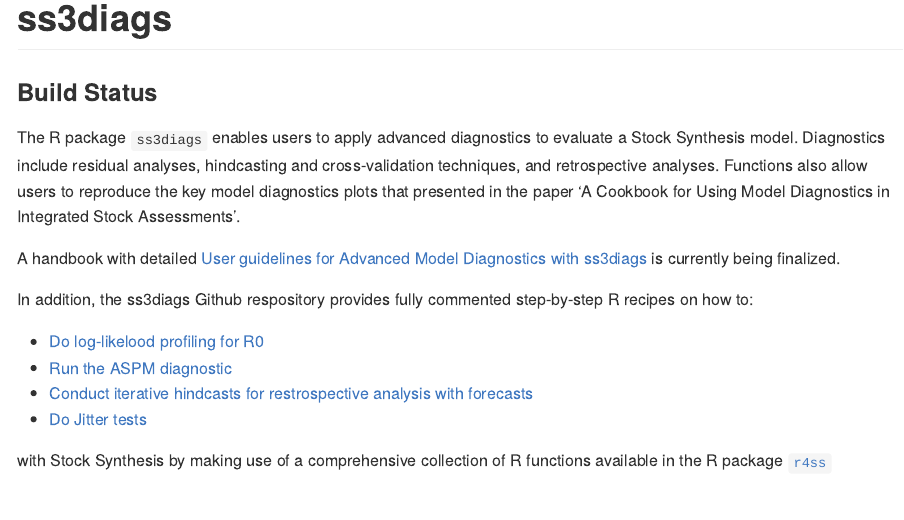
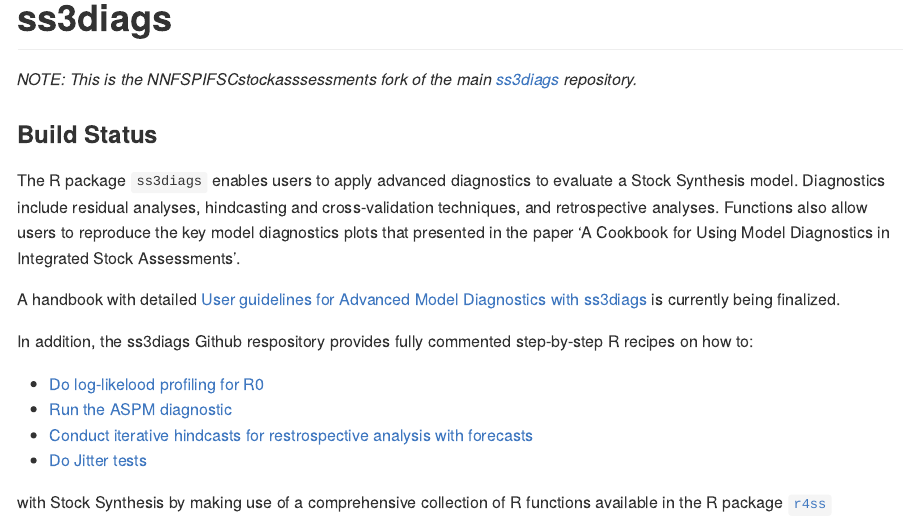
Before and after one commit to jabbamodel/ss3diags, an R Markdown document (README.Rmd): the page in a window 1100 px wide, from its top. The pictures show the output file README.md that the author committed with the source, drawn offline in the style of GitHub; long lines of code are wrapped; badge pictures from the web are left out.

Commit message:
It is a fork of jabbamodel/ss3diags

```diff
--- a/README.Rmd
+++ b/README.Rmd
@@ -19,6 +19,8 @@ knitr::opts_chunk$set(
 <!-- badges: start -->
 [![R-CMD-check](https://github.com/r4ss/r4ss/workflows/R-CMD-check/badge.svg)](https://github.com/PIFSCstockassessments/ss3diags/actions)
 <!-- badges: end -->
+
+*NOTE: This is the NNFSPIFSCstockasssessments fork of the main [ss3diags](https://github.com/jabbamodel/ss3diags) repository.*
 
 ### Build Status
 
```
Also changed, not shown: README.md, 1 other file.
